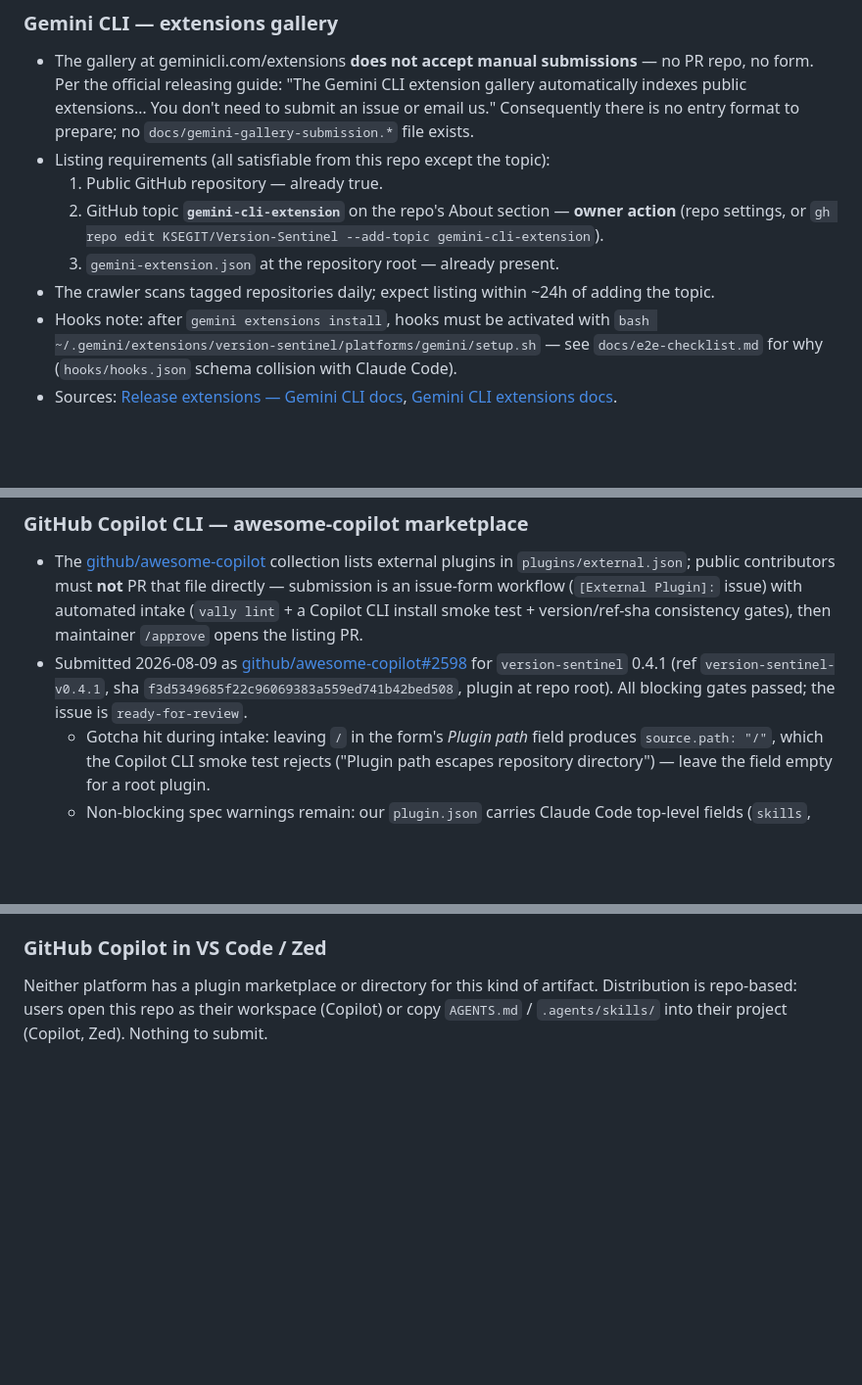
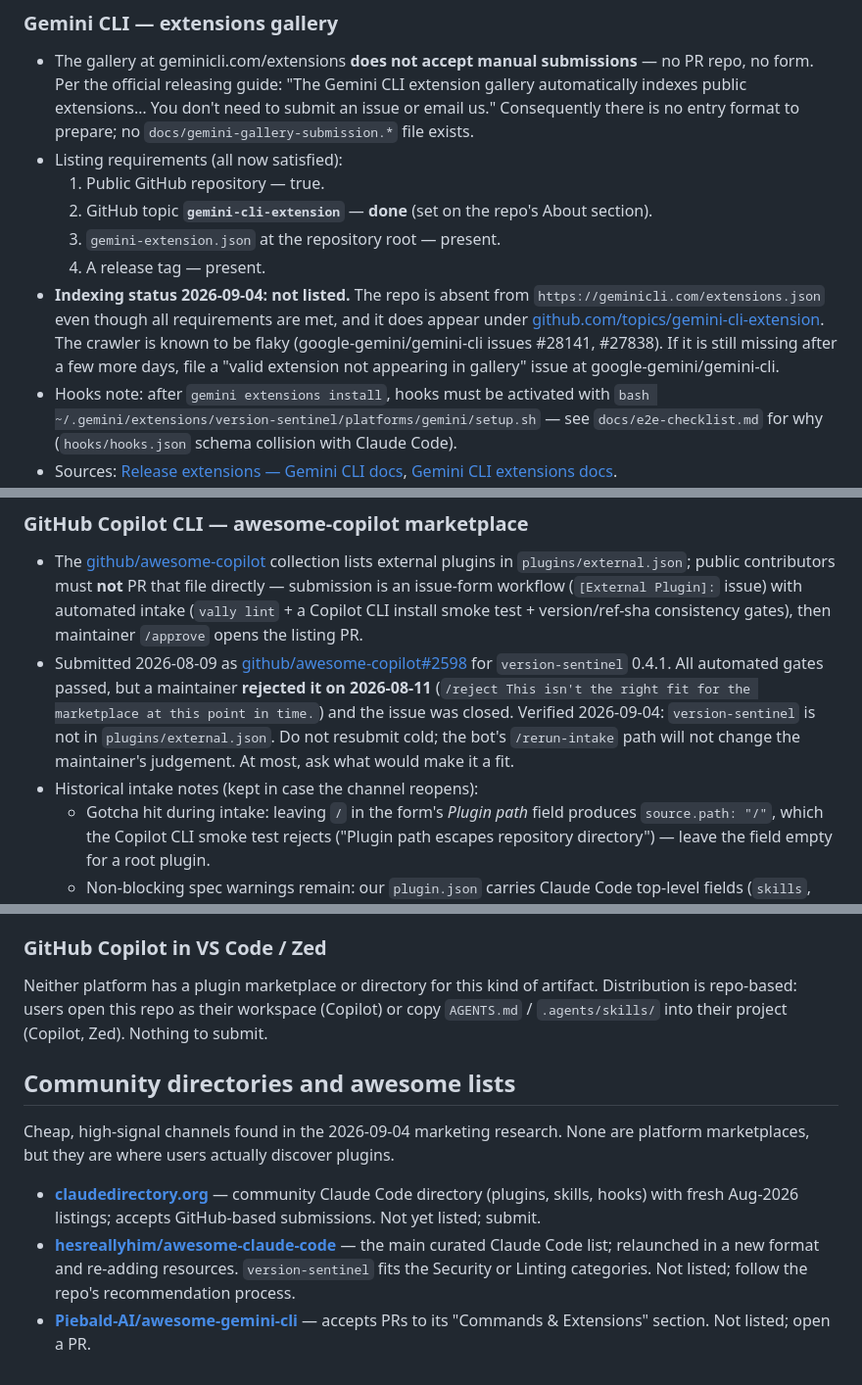
Before and after one commit to KSEGIT/Version-Sentinel, a Markdown page: docs/marketplaces.md, 3 parts joined by grey strips. Shown at 98% size. Drawn GitHub-style; blank space fills up the shorter version.

```diff
--- a/docs/marketplaces.md
+++ b/docs/marketplaces.md
@@ -83,14 +90,19 @@ Submission status legend:
   "The Gemini CLI extension gallery automatically indexes public extensions…
   You don't need to submit an issue or email us." Consequently there is no
   entry format to prepare; no `docs/gemini-gallery-submission.*` file exists.
-- Listing requirements (all satisfiable from this repo except the topic):
-  1. Public GitHub repository — already true.
-  2. GitHub topic **`gemini-cli-extension`** on the repo's About section —
-     **owner action** (repo settings, or
-     `gh repo edit KSEGIT/Version-Sentinel --add-topic gemini-cli-extension`).
-  3. `gemini-extension.json` at the repository root — already present.
-- The crawler scans tagged repositories daily; expect listing within ~24h of
-  adding the topic.
+- Listing requirements (all now satisfied):
+  1. Public GitHub repository — true.
+  2. GitHub topic **`gemini-cli-extension`** — **done** (set on the repo's
+     About section).
+  3. `gemini-extension.json` at the repository root — present.
+  4. A release tag — present.
+- **Indexing status 2026-09-04: not listed.** The repo is absent from
+  `https://geminicli.com/extensions.json` even though all requirements are
+  met, and it does appear under
+  [github.com/topics/gemini-cli-extension](https://github.com/topics/gemini-cli-extension).
+  The crawler is known to be flaky (google-gemini/gemini-cli issues #28141,
+  #27838). If it is still missing after a few more days, file a "valid
+  extension not appearing in gallery" issue at google-gemini/gemini-cli.
 - Hooks note: after `gemini extensions install`, hooks must be activated with
   `bash ~/.gemini/extensions/version-sentinel/platforms/gemini/setup.sh` —
   see `docs/e2e-checklist.md` for why (`hooks/hooks.json` schema collision
@@ -135,9 +147,13 @@ Submission status legend:
   consistency gates), then maintainer `/approve` opens the listing PR.
 - Submitted 2026-08-09 as
   [github/awesome-copilot#2598](https://github.com/github/awesome-copilot/issues/2598)
-  for `version-sentinel` 0.4.1 (ref `version-sentinel-v0.4.1`, sha
-  `f3d5349685f22c96069383a559ed741b42bed508`, plugin at repo root). All
-  blocking gates passed; the issue is `ready-for-review`.
+  for `version-sentinel` 0.4.1. All automated gates passed, but a maintainer
+  **rejected it on 2026-08-11** (`/reject This isn't the right fit for the
+  marketplace at this point in time.`) and the issue was closed. Verified
+  2026-09-04: `version-sentinel` is not in `plugins/external.json`.
+  Do not resubmit cold; the bot's `/rerun-intake` path will not change the
+  maintainer's judgement. At most, ask what would make it a fit.
+- Historical intake notes (kept in case the channel reopens):
   - Gotcha hit during intake: leaving `/` in the form's *Plugin path* field
     produces `source.path: "/"`, which the Copilot CLI smoke test rejects
     ("Plugin path escapes repository directory") — leave the field empty for
@@ -163,3 +179,18 @@ Neither platform has a plugin marketplace or directory for this kind of
 artifact. Distribution is repo-based: users open this repo as their workspace
 (Copilot) or copy `AGENTS.md` / `.agents/skills/` into their project (Copilot,
 Zed). Nothing to submit.
+
+## Community directories and awesome lists
+
+Cheap, high-signal channels found in the 2026-09-04 marketing research. None
+are platform marketplaces, but they are where users actually discover plugins.
+
+- **[claudedirectory.org](https://claudedirectory.org/)** — community Claude
+  Code directory (plugins, skills, hooks) with fresh Aug-2026 listings;
+  accepts GitHub-based submissions. Not yet listed; submit.
+- **[hesreallyhim/awesome-claude-code](https://github.com/hesreallyhim/awesome-claude-code)** —
+  the main curated Claude Code list; relaunched in a new format and re-adding
+  resources. `version-sentinel` fits the Security or Linting categories.
+  Not listed; follow the repo's recommendation process.
+- **[Piebald-AI/awesome-gemini-cli](https://github.com/Piebald-AI/awesome-gemini-cli)** —
+  accepts PRs to its "Commands & Extensions" section. Not listed; open a PR.
```
Also changed, not shown: other parts of docs/marketplaces.md (+18 -11 lines), docs/marketing-plan.md (added, +245 -0 lines).
